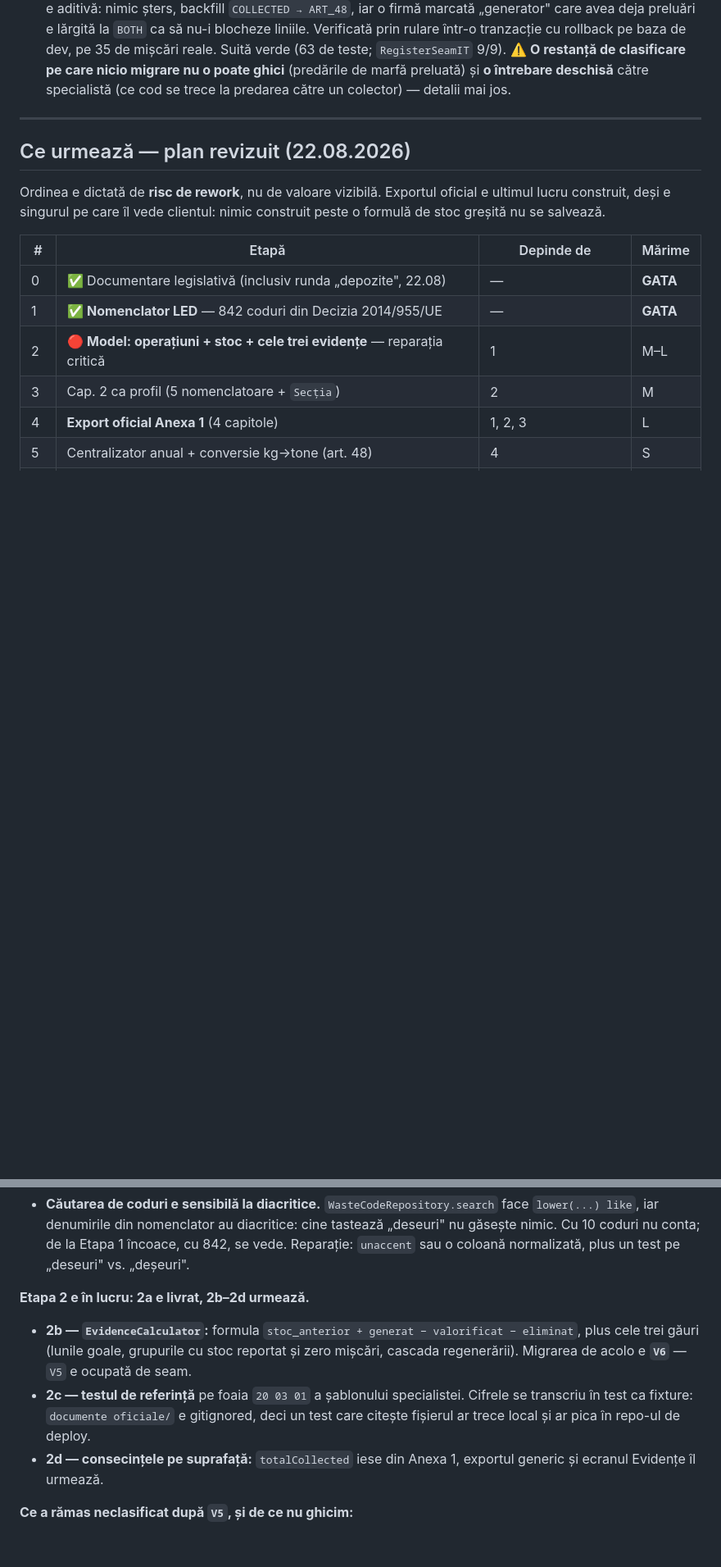
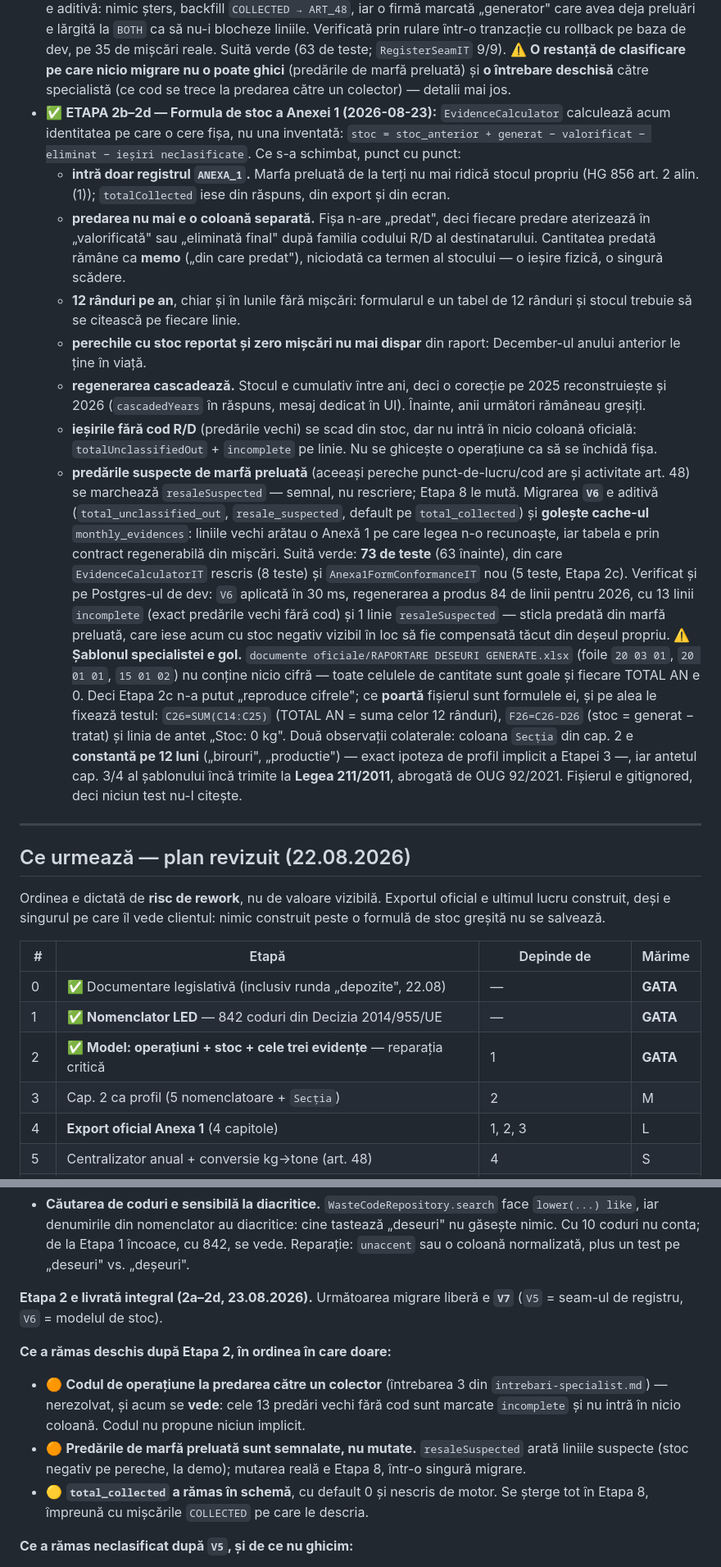
Before and after one commit to whoisonica/ecoregistru, a Markdown page: docs/status.md, 2 parts joined by grey strips. Shown at 82% size. GitHub-like rendering; blank space fills up the shorter version.

Commit message:
docs: record the stock model and what the blank template changed
Etapa 2 is closed: the register seam, the stock formula, the reference test and
the surface consequences. The status log and the readme now describe the identity
the calculator computes instead of warning that it computes the wrong one.

The reference test came out differently than planned. The specialist's workbook is
a blank template -- every quantity cell empty, every TOTAL AN zero -- so there were
no figures of hers to reproduce, only her formulas, which is what the test pins.
Two things the sheet does show are worth keeping: "Sectia" is filled identically
in all twelve rows, which is the default-profile hypothesis of Etapa 3, and the
headers of cap. 3 and 4 still cite Legea 211/2011, repealed by OUG 92/2021.

V6 is taken by the stock model, so the next free migration is V7.

Co-Authored-By: Claude Opus 5 <noreply@anthropic.com>
Claude-Session: https://claude.ai/code/session_01L9kLY5VySz9XnALAnf153V

```diff
--- a/docs/status.md
+++ b/docs/status.md
@@ -83,6 +83,43 @@ rulează local și are testele verzi.
   ⚠️ **O restanță de clasificare pe care nicio migrare nu o poate ghici** (predările de marfă
   preluată) și **o întrebare deschisă** către specialistă (ce cod se trece la predarea către un
   colector) — detalii mai jos.
+- ✅ **ETAPA 2b–2d — Formula de stoc a Anexei 1 (2026-08-23):** `EvidenceCalculator` calculează
+  acum identitatea pe care o cere fișa, nu una inventată:
+  `stoc = stoc_anterior + generat − valorificat − eliminat − ieșiri neclasificate`. Ce s-a schimbat,
+  punct cu punct:
+  - **intră doar registrul `ANEXA_1`.** Marfa preluată de la terți nu mai ridică stocul propriu
+    (HG 856 art. 2 alin. (1)); `totalCollected` iese din răspuns, din export și din ecran.
+  - **predarea nu mai e o coloană separată.** Fișa n-are „predat", deci fiecare predare aterizează în
+    „valorificată" sau „eliminată final" după familia codului R/D al destinatarului. Cantitatea
+    predată rămâne ca **memo** („din care predat"), niciodată ca termen al stocului — o ieșire
+    fizică, o singură scădere.
+  - **12 rânduri pe an**, chiar și în lunile fără mișcări: formularul e un tabel de 12 rânduri și
+    stocul trebuie să se citească pe fiecare linie.
+  - **perechile cu stoc reportat și zero mișcări nu mai dispar** din raport: December-ul anului
+    anterior le ține în viață.
+  - **regenerarea cascadează.** Stocul e cumulativ între ani, deci o corecție pe 2025 reconstruiește
+    și 2026 (`cascadedYears` în răspuns, mesaj dedicat în UI). Înainte, anii următori rămâneau greșiți.
+  - **ieșirile fără cod R/D** (predările vechi) se scad din stoc, dar nu intră în nicio coloană
+    oficială: `totalUnclassifiedOut` + `incomplete` pe linie. Nu se ghicește o operațiune ca să se
+    închidă fișa.
+  - **predările suspecte de marfă preluată** (aceeași pereche punct-de-lucru/cod are și activitate
+    art. 48) se marchează `resaleSuspected` — semnal, nu rescriere; Etapa 8 le mută.
+  Migrarea **`V6`** e aditivă (`total_unclassified_out`, `resale_suspected`, default pe
+  `total_collected`) și **golește cache-ul** `monthly_evidences`: liniile vechi arătau o Anexă 1 pe
+  care legea n-o recunoaște, iar tabela e prin contract regenerabilă din mișcări.
+  Suită verde: **73 de teste** (63 înainte), din care `EvidenceCalculatorIT` rescris (8 teste) și
+  `Anexa1FormConformanceIT` nou (5 teste, Etapa 2c). Verificat și pe Postgres-ul de dev: `V6` aplicată
+  în 30 ms, regenerarea a produs 84 de linii pentru 2026, cu 13 linii `incomplete` (exact predările
+  vechi fără cod) și 1 linie `resaleSuspected` — sticla predată din marfă preluată, care iese acum
+  cu stoc negativ vizibil în loc să fie compensată tăcut din deșeul propriu.
+  ⚠️ **Șablonul specialistei e gol.** `documente oficiale/RAPORTARE DESEURI GENERATE.xlsx` (foile
+  `20 03 01`, `20 01 01`, `15 01 02`) nu conține nicio cifră — toate celulele de cantitate sunt
+  goale și fiecare TOTAL AN e 0. Deci Etapa 2c n-a putut „reproduce cifrele"; ce **poartă** fișierul
+  sunt formulele ei, și pe alea le fixează testul: `C26=SUM(C14:C25)` (TOTAL AN = suma celor 12
+  rânduri), `F26=C26-D26` (stoc = generat − tratat) și linia de antet „Stoc: 0 kg". Două observații
+  colaterale: coloana `Secția` din cap. 2 e **constantă pe 12 luni** („birouri", „productie") — exact
+  ipoteza de profil implicit a Etapei 3 —, iar antetul cap. 3/4 al șablonului încă trimite la
+  **Legea 211/2011**, abrogată de OUG 92/2021. Fișierul e gitignored, deci niciun test nu-l citește.
 
 ---
 
@@ -96,7 +133,7 @@ nu se salvează.
 |---|---|---|---|
 | 0 | ✅ Documentare legislativă (inclusiv runda „depozite", 22.08) | — | **GATA** |
 | 1 | ✅ **Nomenclator LED** — 842 coduri din Decizia 2014/955/UE | — | **GATA** |
-| 2 | 🔴 **Model: operațiuni + stoc + cele trei evidențe** — reparația critică | 1 | M–L |
+| 2 | ✅ **Model: operațiuni + stoc + cele trei evidențe** — reparația critică | 1 | **GATA** |
 | 3 | Cap. 2 ca profil (5 nomenclatoare + `Secția`) | 2 | M |
 | 4 | **Export oficial Anexa 1** (4 capitole) | 1, 2, 3 | L |
 | 5 | Centralizator anual + conversie kg→tone (art. 48) | 4 | S |
@@ -114,16 +151,18 @@ nu se salvează.
   găsește nimic. Cu 10 coduri nu conta; de la Etapa 1 încoace, cu 842, se vede. Reparație:
   `unaccent` sau o coloană normalizată, plus un test pe „deseuri" vs. „deșeuri".
 
-**Etapa 2 e în lucru: 2a e livrat, 2b–2d urmează.**
+**Etapa 2 e livrată integral (2a–2d, 23.08.2026).** Următoarea migrare liberă e **`V7`**
+(`V5` = seam-ul de registru, `V6` = modelul de stoc).
 
-- **2b — `EvidenceCalculator`:** formula `stoc_anterior + generat − valorificat − eliminat`, plus
-  cele trei găuri (lunile goale, grupurile cu stoc reportat și zero mișcări, cascada regenerării).
-  Migrarea de acolo e **`V6`** — `V5` e ocupată de seam.
-- **2c — testul de referință** pe foaia `20 03 01` a șablonului specialistei. Cifrele se transcriu
-  în test ca fixture: `documente oficiale/` e gitignored, deci un test care citește fișierul ar trece
-  local și ar pica în repo-ul de deploy.
-- **2d — consecințele pe suprafață:** `totalCollected` iese din Anexa 1, exportul generic și ecranul
-  Evidențe îl urmează.
+**Ce a rămas deschis după Etapa 2, în ordinea în care doare:**
+
+- 🟠 **Codul de operațiune la predarea către un colector** (întrebarea 3 din
+  `intrebari-specialist.md`) — nerezolvat, și acum se **vede**: cele 13 predări vechi fără cod sunt
+  marcate `incomplete` și nu intră în nicio coloană. Codul nu propune niciun implicit.
+- 🟠 **Predările de marfă preluată sunt semnalate, nu mutate.** `resaleSuspected` arată liniile
+  suspecte (stoc negativ pe pereche, la demo); mutarea reală e Etapa 8, într-o singură migrare.
+- 🟡 **`total_collected` a rămas în schemă**, cu default 0 și nescris de motor. Se șterge tot în
+  Etapa 8, împreună cu mișcările `COLLECTED` pe care le descria.
 
 **Ce a rămas neclasificat după `V5`, și de ce nu ghicim:**
 
```
Also changed, not shown: other parts of docs/status.md (+5 -6 lines), README.md (+6 -4 lines).
